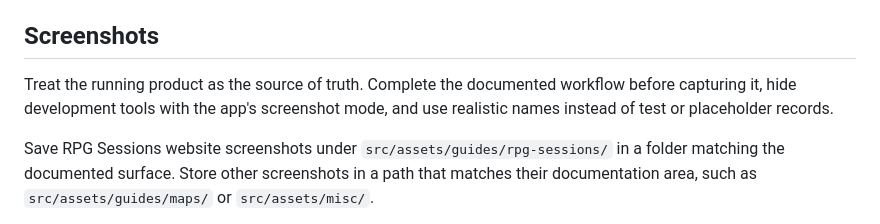
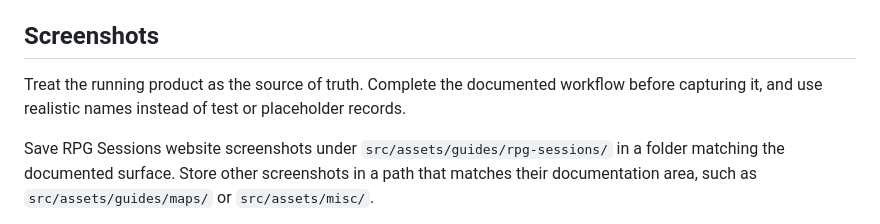
Before and after one commit to Unbound-Legends/discord-bot-docs, a Markdown page: README.md, the part around the change. Rendered like a GitHub page.

Commit message:
docs: remove screenshot mode requirement from README

```diff
--- a/README.md
+++ b/README.md
@@ -83,7 +83,7 @@ verifiedContexts: [source-reviewed, signed-in, gm, desktop]
 
 ## Screenshots
 
-Treat the running product as the source of truth. Complete the documented workflow before capturing it, hide development tools with the app's screenshot mode, and use realistic names instead of test or placeholder records.
+Treat the running product as the source of truth. Complete the documented workflow before capturing it, and use realistic names instead of test or placeholder records.
 
 Save RPG Sessions website screenshots under `src/assets/guides/rpg-sessions/` in a folder matching the documented surface. Store other screenshots in a path that matches their documentation area, such as `src/assets/guides/maps/` or `src/assets/misc/`.
 
```
